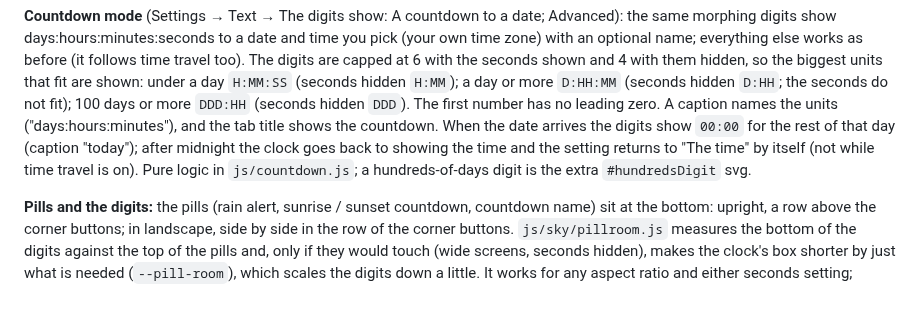
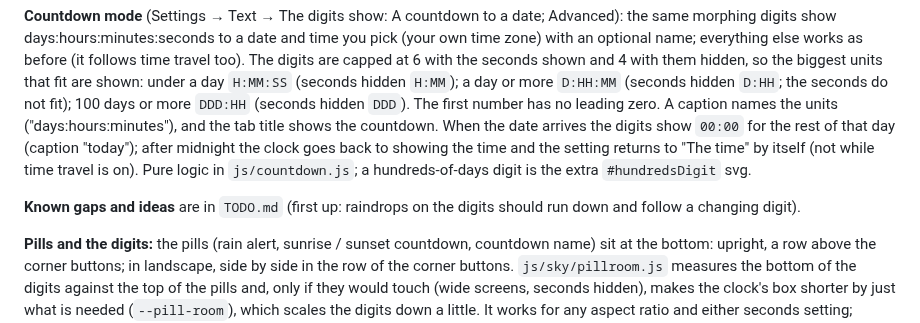
Before and after one commit to antgiant/Wobbly-Weathery-Web-Clock, a Markdown page: README.md, the part around the change. Rendered like a GitHub page; blank space fills up the shorter version.

```diff
--- a/README.md
+++ b/README.md
@@ -178,6 +178,8 @@ These are not saved to your settings:
 
 **Countdown mode** (Settings → Text → The digits show: A countdown to a date; Advanced): the same morphing digits show days:hours:minutes:seconds to a date and time you pick (your own time zone) with an optional name; everything else works as before (it follows time travel too). The digits are capped at 6 with the seconds shown and 4 with them hidden, so the biggest units that fit are shown: under a day `H:MM:SS` (seconds hidden `H:MM`); a day or more `D:HH:MM` (seconds hidden `D:HH`; the seconds do not fit); 100 days or more `DDD:HH` (seconds hidden `DDD`). The first number has no leading zero. A caption names the units ("days:hours:minutes"), and the tab title shows the countdown. When the date arrives the digits show `00:00` for the rest of that day (caption "today"); after midnight the clock goes back to showing the time and the setting returns to "The time" by itself (not while time travel is on). Pure logic in `js/countdown.js`; a hundreds-of-days digit is the extra `#hundredsDigit` svg.
 
+**Known gaps and ideas** are in `TODO.md` (first up: raindrops on the digits should run down and follow a changing digit).
+
 **Pills and the digits:** the pills (rain alert, sunrise / sunset countdown, countdown name) sit at the bottom: upright, a row above the corner buttons; in landscape, side by side in the row of the corner buttons. `js/sky/pillroom.js` measures the bottom of the digits against the top of the pills and, only if they would touch (wide screens, seconds hidden), makes the clock's box shorter by just what is needed (`--pill-room`), which scales the digits down a little. It works for any aspect ratio and either seconds setting; where there is room (upright phones) nothing moves.
 
 **Version:** Settings → Presets → About shows the version of the copy that is running ("Version 7 (8e5baf69), built 2026-11-01") and asks the server what the newest is ("you are up to date" or "the server has a newer version: 9"). The number goes up and the hash changes whenever any file of the app changes; `js/version.js` is generated by `tools/stamp.mjs` (`npm run stamp`, which `npm test` runs first), loaded as a plain script by the page and by the service worker, which names its cache after it. A unit test fails if the stamp is stale, so CI refuses a commit that forgot it. In the console: `__version`.
```
Also changed, not shown: TODO.md (added, +23 -0 lines).
